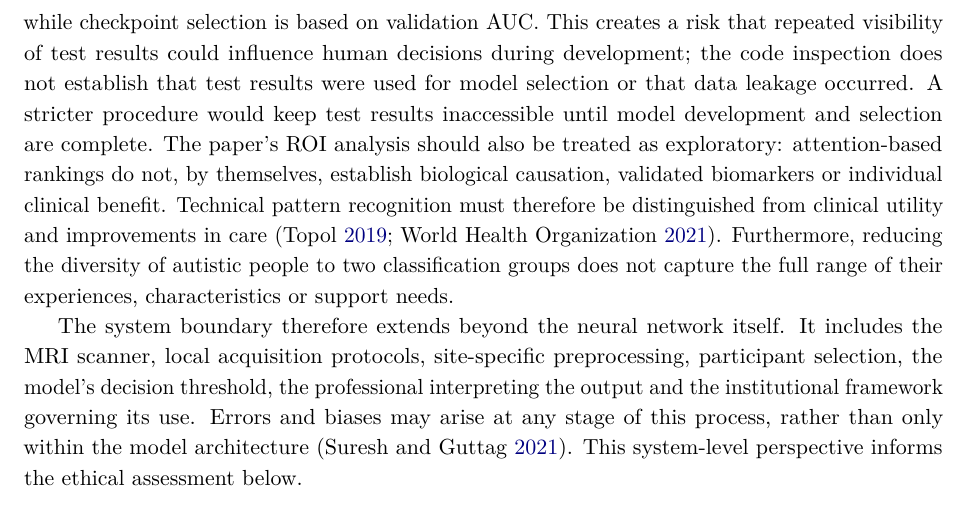
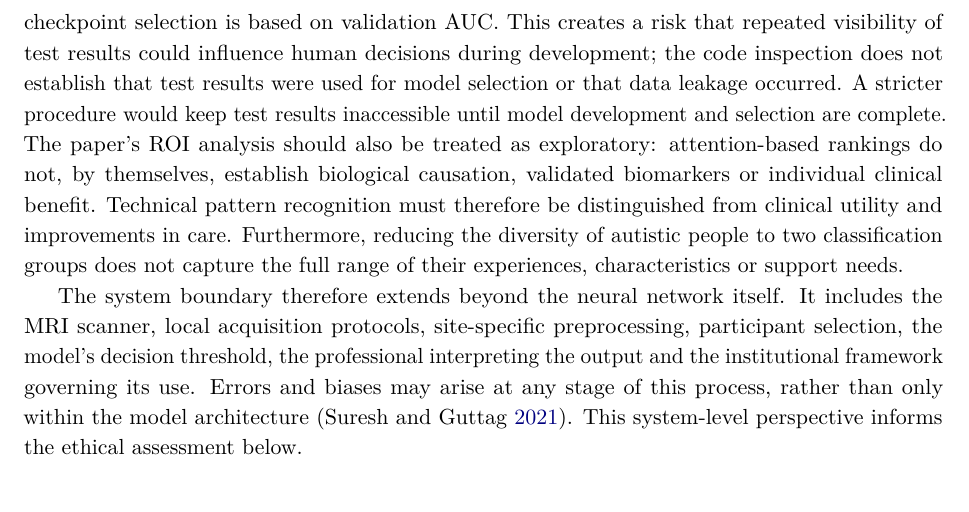
Before and after one commit to levilsbu/ABIDE-DeepLearning, a LaTeX paper (technical_report.tex): part of page 4 of 8, cut so that both start at the same text. Compiled offline with pdfLaTeX.

Commit message:
Remove citation at end of BrainWaveNet paragraph

```diff
--- a/technical_report.tex
+++ b/technical_report.tex
@@ -57,7 +57,7 @@ The authors use CPAC-preprocessed data with a 0.01--0.1 Hz band-pass filter and
 
 BrainWaveNet reports an AUC of 0.7388, accuracy of 67.55\%, sensitivity of 66.49\% and specificity of 68.35\% (mean values across the reported folds). In Table 1, it has the highest AUC, accuracy and sensitivity among the compared methods, but not the highest specificity: BrainNetCNN reports 75.32\%, BrainNetTF 72.55\% and BolT 70.00\%. The standard deviations reported for sensitivity and specificity are 9.17 and 9.80 percentage points, respectively, indicating variation across the reported results. These are retrospective research metrics; they do not demonstrate clinical utility, reliable individual risk estimates or improved patient care. The study does not report prospective clinical evaluation or independent external validation on a separate cohort.
 
-Jeong et al. (2024) make their implementation publicly available for inspection, but public code alone does not establish reproducibility. There are specific inconsistencies between the paper's Table 1 and the repository README: BrainNetTF AUC is reported as 0.7141 in the paper and 0.7147 in the README; STAGIN (SERO) accuracy is 57.88\% in the paper and 62.66\% in the README; and BrainWaveNet accuracy standard deviation is 2.03 in the paper and 2.04 in the README. These appear to be reporting inconsistencies and should be reconciled against the authors' experiment records before claiming an exact reproduction. In addition, inspection of the official training code shows that test-set metrics are calculated and logged at every epoch, while checkpoint selection is based on validation AUC. This creates a risk that repeated visibility of test results could influence human decisions during development; the code inspection does not establish that test results were used for model selection or that data leakage occurred. A stricter procedure would keep test results inaccessible until model development and selection are complete. The paper's ROI analysis should also be treated as exploratory: attention-based rankings do not, by themselves, establish biological causation, validated biomarkers or individual clinical benefit. Technical pattern recognition must therefore be distinguished from clinical utility and improvements in care (\cite{topol2019,who2021}). Furthermore, reducing the diversity of autistic people to two classification groups does not capture the full range of their experiences, characteristics or support needs.
+Jeong et al. (2024) make their implementation publicly available for inspection, but public code alone does not establish reproducibility. There are specific inconsistencies between the paper's Table 1 and the repository README: BrainNetTF AUC is reported as 0.7141 in the paper and 0.7147 in the README; STAGIN (SERO) accuracy is 57.88\% in the paper and 62.66\% in the README; and BrainWaveNet accuracy standard deviation is 2.03 in the paper and 2.04 in the README. These appear to be reporting inconsistencies and should be reconciled against the authors' experiment records before claiming an exact reproduction. In addition, inspection of the official training code shows that test-set metrics are calculated and logged at every epoch, while checkpoint selection is based on validation AUC. This creates a risk that repeated visibility of test results could influence human decisions during development; the code inspection does not establish that test results were used for model selection or that data leakage occurred. A stricter procedure would keep test results inaccessible until model development and selection are complete. The paper's ROI analysis should also be treated as exploratory: attention-based rankings do not, by themselves, establish biological causation, validated biomarkers or individual clinical benefit. Technical pattern recognition must therefore be distinguished from clinical utility and improvements in care. Furthermore, reducing the diversity of autistic people to two classification groups does not capture the full range of their experiences, characteristics or support needs.
 
 The system boundary therefore extends beyond the neural network itself. It includes the MRI scanner, local acquisition protocols, site-specific preprocessing, participant selection, the model's decision threshold, the professional interpreting the output and the institutional framework governing its use. Errors and biases may arise at any stage of this process, rather than only within the model architecture (\cite{suresh2021}). This system-level perspective informs the ethical assessment below.
 
```
